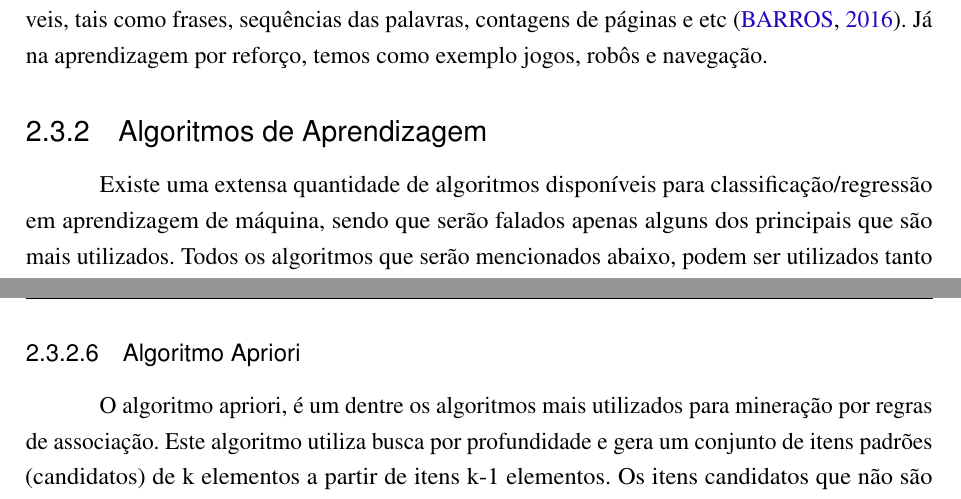
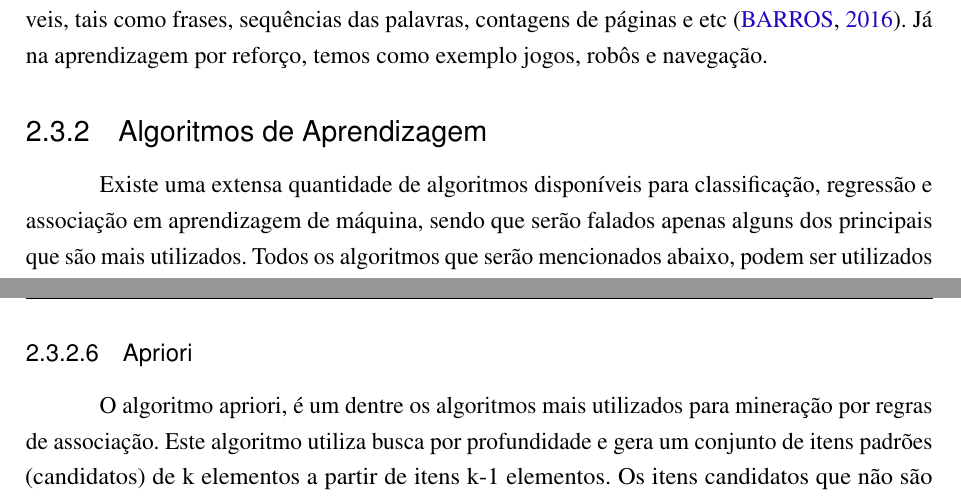
Before and after one commit to reuspar/monografia-janderson, a LaTeX thesis (main.tex, which reads Sections/Conceitos_e_definicoes.tex): two parts of pages 27 and 33 of 51, joined at a grey line, cut so that both start at the same text. Compiled offline with pdfLaTeX.

Commit message:
FINALIZADO DE VEZ

```diff
--- a/Sections/Conceitos_e_definicoes.tex
+++ b/Sections/Conceitos_e_definicoes.tex
@@ -213,7 +213,7 @@ Exemplo de aprendizagem não-supervisionada, no caso de agrupamento, dado um det
 \subsection{Algoritmos de Aprendizagem}
 
 \par
-Existe uma extensa quantidade de algoritmos disponíveis para classificação/regressão em aprendizagem de máquina, sendo que serão falados apenas alguns dos principais que são mais utilizados. Todos os algoritmos que serão mencionados abaixo, podem ser utilizados tanto para classificação quanto para regressão. %\textcolor{red}{Avore de decisão - supervisionado, KNN - supervisionado, redes neurais - supervisionado, naive bayes - supervisionado, SVM - supervisionado.}
+Existe uma extensa quantidade de algoritmos disponíveis para classificação, regressão e associação em aprendizagem de máquina, sendo que serão falados apenas alguns dos principais que são mais utilizados. Todos os algoritmos que serão mencionados abaixo, podem ser utilizados tanto para classificação quanto para regressão. %\textcolor{red}{Avore de decisão - supervisionado, KNN - supervisionado, redes neurais - supervisionado, naive bayes - supervisionado, SVM - supervisionado.}
 
 
 \subsubsection{Árvore de Decisão}
@@ -335,7 +335,7 @@ Pode-se notar que existe uma quantidade infinita de hiperplanos que são represe
 Embora SVM seja uma técnica recente, ela tem atraído muita atenção pelos seus resultados como: a possibilidade de modelar casos não-lineares difíceis gerando modelos de simples compreensão, consegue altos índices de assertividade, pode ser usada tanto para relações lineares quanto relações não lineares e entre outros \cite{Camilo2009}. Ultimamente um dos problemas dessa técnica é o tempo que se usa no aprendizado e muitas pesquisas estão se concentrando neste aspecto.
 
 
-\subsubsection{Algoritmo Apriori}
+\subsubsection{Apriori}
 
 \par
 O algoritmo apriori, é um dentre os algoritmos mais utilizados para mineração por regras de associação. Este algoritmo utiliza busca por profundidade e gera um conjunto de itens padrões (candidatos) de k elementos a partir de itens k-1 elementos. Os itens candidatos que não são frequentes são excluídos. Tudo da base de dados é rastreada e a partir dos conjuntos de itens candidatos, os itens frequentes são obtidos \cite{Vasconcelos2004}. Além disso, o algoritmo possui vários atributos que otimizam o seu desempenho, uma delas é antmonotonia da relação, que diz que para cada \textit{itemset} ser frequente, todos do seu subconjunto devem ser também, além de usar estrutura hash e recursos da memória principal.
```
